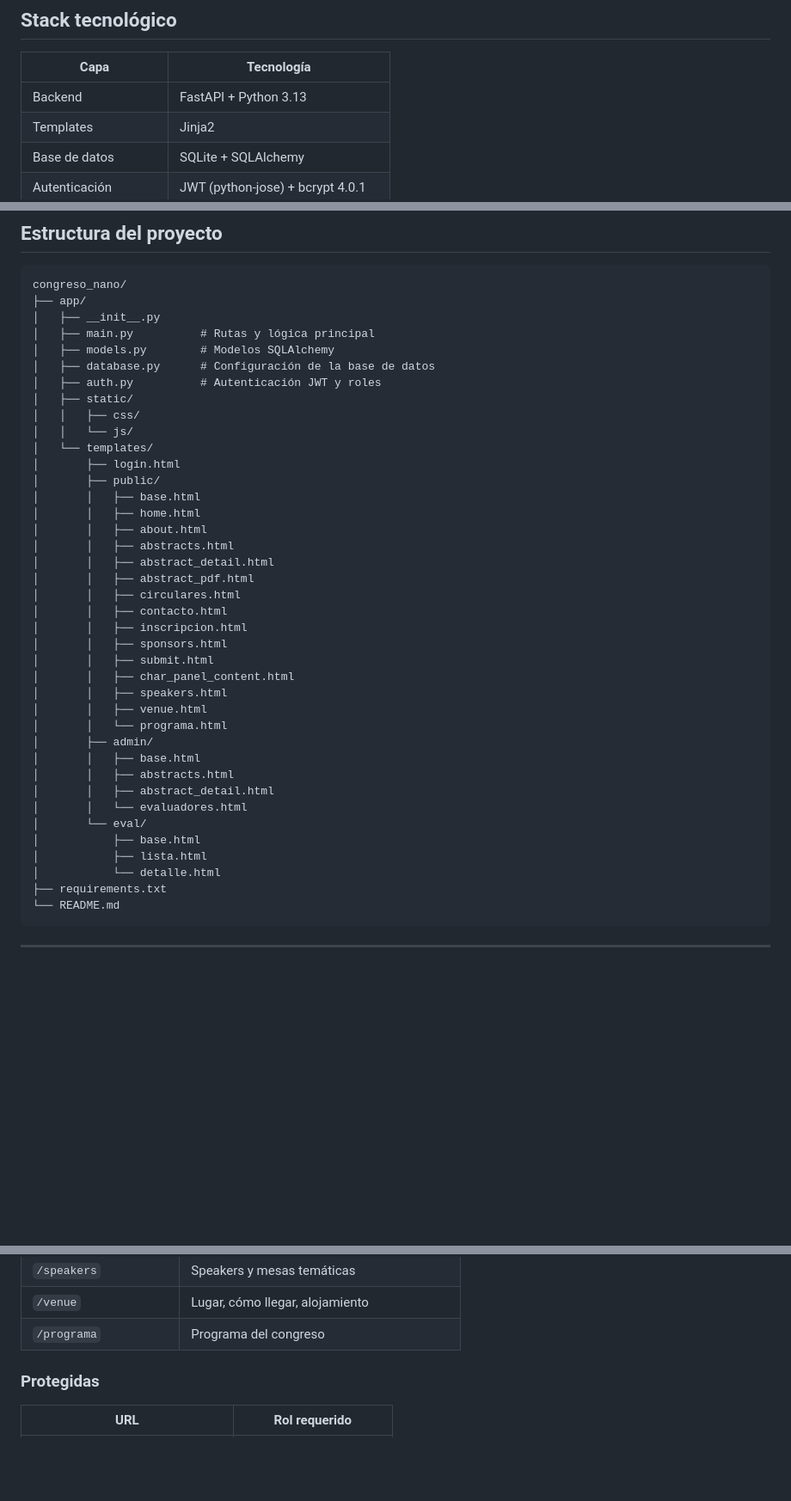
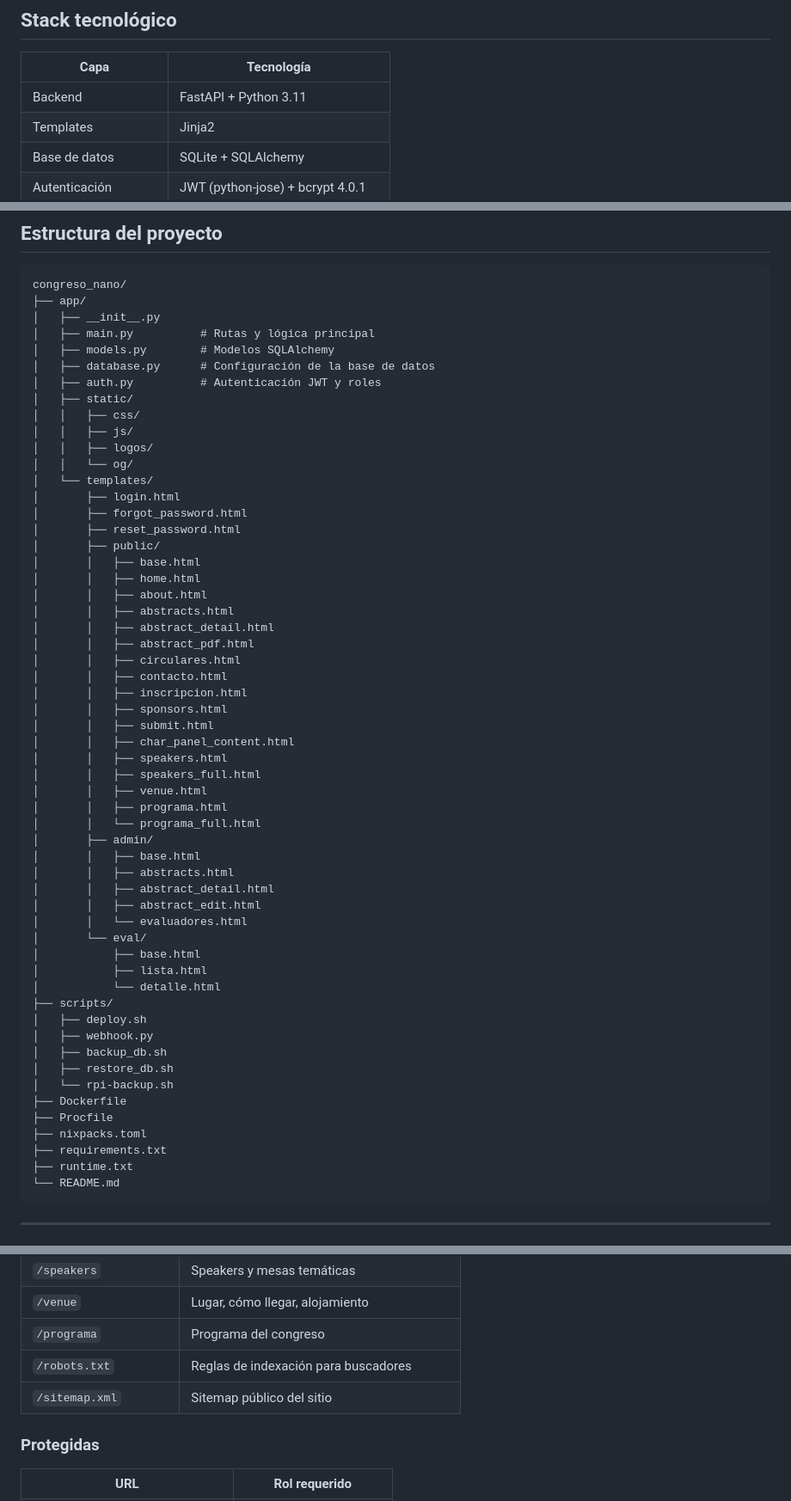
Before and after one commit to gcorthey/nano2026-web, a Markdown page: README.md, 3 parts joined by grey strips. Shown at 86% size. GitHub-like rendering; blank space fills up the shorter version.

Commit message:
mejoro readme

````diff
--- a/README.md
+++ b/README.md
@@ -9,7 +9,7 @@ Campus UNSAM · San Martín, Buenos Aires · 3, 4 y 5 de junio de 2026
 
 | Capa | Tecnología |
 |---|---|
-| Backend | FastAPI + Python 3.13 |
+| Backend | FastAPI + Python 3.11 |
 | Templates | Jinja2 |
 | Base de datos | SQLite + SQLAlchemy |
 | Autenticación | JWT (python-jose) + bcrypt 4.0.1 |
@@ -32,9 +32,13 @@ congreso_nano/
 │   ├── auth.py          # Autenticación JWT y roles
 │   ├── static/
 │   │   ├── css/
-│   │   └── js/
+│   │   ├── js/
+│   │   ├── logos/
+│   │   └── og/
 │   └── templates/
 │       ├── login.html
+│       ├── forgot_password.html
+│       ├── reset_password.html
 │       ├── public/
 │       │   ├── base.html
 │       │   ├── home.html
@@ -49,18 +53,31 @@ congreso_nano/
 │       │   ├── submit.html
 │       │   ├── char_panel_content.html
 │       │   ├── speakers.html
+│       │   ├── speakers_full.html
 │       │   ├── venue.html
-│       │   └── programa.html
+│       │   ├── programa.html
+│       │   └── programa_full.html
 │       ├── admin/
 │       │   ├── base.html
 │       │   ├── abstracts.html
 │       │   ├── abstract_detail.html
+│       │   ├── abstract_edit.html
 │       │   └── evaluadores.html
 │       └── eval/
 │           ├── base.html
 │           ├── lista.html
 │           └── detalle.html
+├── scripts/
+│   ├── deploy.sh
+│   ├── webhook.py
+│   ├── backup_db.sh
+│   ├── restore_db.sh
+│   └── rpi-backup.sh
+├── Dockerfile
+├── Procfile
+├── nixpacks.toml
 ├── requirements.txt
+├── runtime.txt
 └── README.md
 ```
 
@@ -202,6 +222,8 @@ Al iniciar por primera vez se crea automáticamente un usuario admin:
 | `/speakers` | Speakers y mesas temáticas |
 | `/venue` | Lugar, cómo llegar, alojamiento |
 | `/programa` | Programa del congreso |
+| `/robots.txt` | Reglas de indexación para buscadores |
+| `/sitemap.xml` | Sitemap público del sitio |
 
 ### Protegidas
 
````
Also changed, not shown: other parts of README.md (+3 -0 lines).
